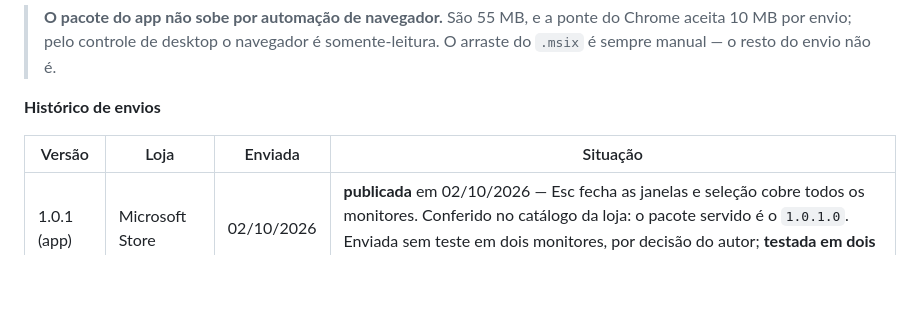
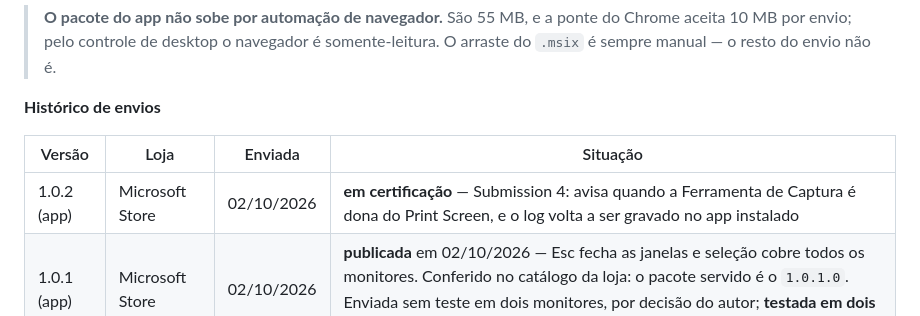
Before and after one commit to Peiterc/snaplocal, a Markdown page: docs/store-listing.md, the part around the change. Drawn GitHub-style; blank space fills up the shorter version.

Commit message:
Registra a 1.0.2 do app enviada a certificacao
Submission 4, em certificacao desde 02/10/2026. Leva a deteccao da Ferramenta
de Captura como dona do Print Screen — que transforma uma opcao que nao fazia
nada num aviso explicito — e o log voltando a ser gravado no app instalado
pela loja, que ate agora nao gravava nada.

Co-Authored-By: Claude Opus 5 <noreply@anthropic.com>

```diff
--- a/docs/store-listing.md
+++ b/docs/store-listing.md
@@ -372,6 +372,7 @@ próprio idioma.
 
 | Versão | Loja | Enviada | Situação |
 |---|---|---|---|
+| 1.0.2 (app) | Microsoft Store | 02/10/2026 | **em certificação** — Submission 4: avisa quando a Ferramenta de Captura é dona do Print Screen, e o log volta a ser gravado no app instalado |
 | 1.0.1 (app) | Microsoft Store | 02/10/2026 | **publicada** em 02/10/2026 — Esc fecha as janelas e seleção cobre todos os monitores. Conferido no catálogo da loja: o pacote servido é o `1.0.1.0`. Enviada sem teste em dois monitores, por decisão do autor; **testada em dois monitores depois de publicada, em 02/10/2026, e funcionou** |
 | 1.0.0 (app) | Microsoft Store | 01/10/2026 | **em certificação** — Submission 2: só as capturas, a 1 tinha ido em branco; pacote inalterado |
 | 1.0.5 | Chrome Web Store | 30/09/2026 | **publicada** em 30/09/2026 — conferido: o endpoint de atualização serve `..._1_0_5_0.crx` |
```
